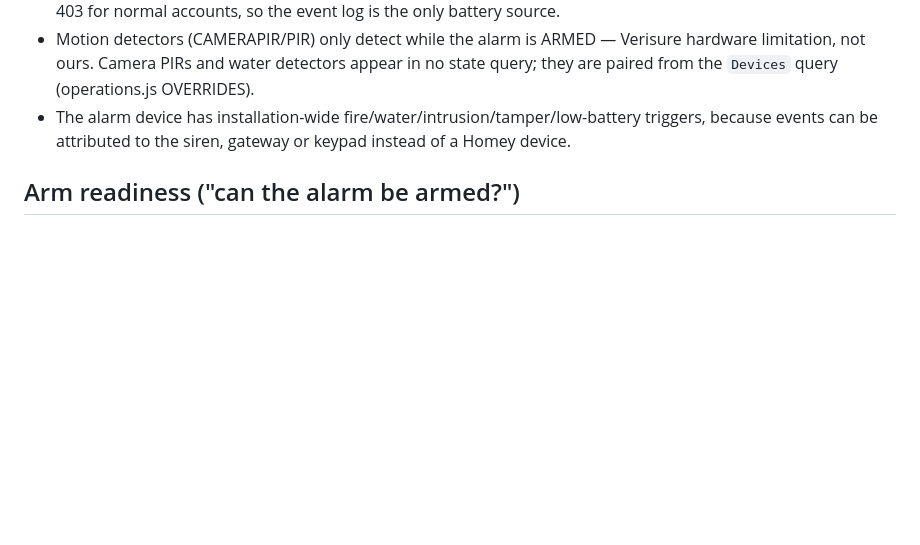
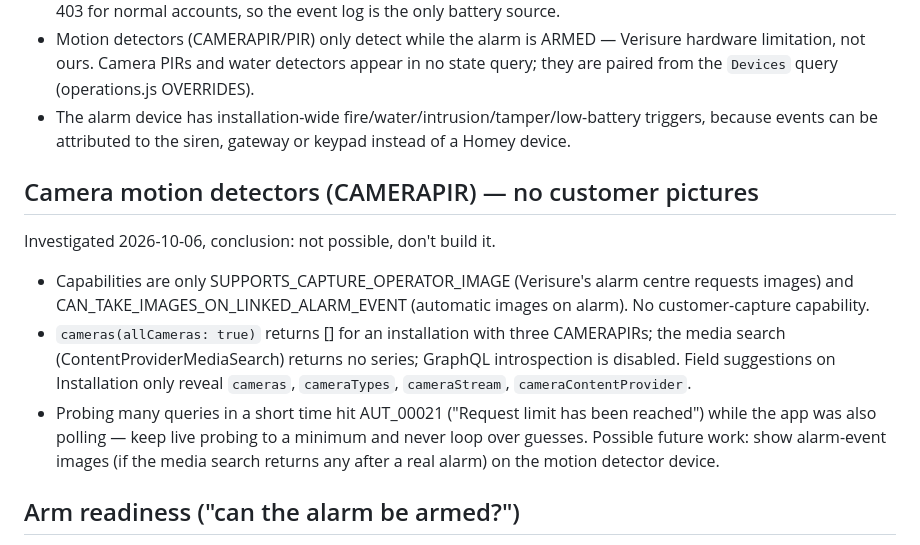
Before and after one commit to mikeSwe77/com.verisure.myapp, a Markdown page: AGENTS.md, the part around the change. GitHub-like rendering; blank space fills up the shorter version.

Commit message:
Document that camera motion detectors can't take pictures on request
Verisure camera motion detectors (CAMERAPIR) only expose operator image
capture and automatic images on alarm events; the cameras query and the
media search return nothing for them. README limitations and AGENTS.md
record the investigation so it isn't repeated, including the request
limit (AUT_00021) that probing hit.

Co-Authored-By: Claude Opus 5.5 <noreply@anthropic.com>

```diff
--- a/AGENTS.md
+++ b/AGENTS.md
@@ -100,6 +100,19 @@ homebridge). Like openHAB's binding, the app reads them from the event log:
 - The alarm device has installation-wide fire/water/intrusion/tamper/low-battery triggers,
   because events can be attributed to the siren, gateway or keypad instead of a Homey device.
 
+## Camera motion detectors (CAMERAPIR) — no customer pictures
+
+Investigated 2026-10-06, conclusion: not possible, don't build it.
+- Capabilities are only SUPPORTS_CAPTURE_OPERATOR_IMAGE (Verisure's alarm centre requests images) and
+  CAN_TAKE_IMAGES_ON_LINKED_ALARM_EVENT (automatic images on alarm). No customer-capture capability.
+- `cameras(allCameras: true)` returns [] for an installation with three CAMERAPIRs; the media search
+  (ContentProviderMediaSearch) returns no series; GraphQL introspection is disabled. Field suggestions
+  on Installation only reveal `cameras`, `cameraTypes`, `cameraStream`, `cameraContentProvider`.
+- Probing many queries in a short time hit AUT_00021 ("Request limit has been reached") while the app
+  was also polling — keep live probing to a minimum and never loop over guesses.
+Possible future work: show alarm-event images (if the media search returns any after a real alarm)
+on the motion detector device.
+
 ## Arm readiness ("can the alarm be armed?")
 
 Verisure's arm dry run (vsure 2.10 `arm_state_dry_run`, captured from My Verisure's "Arm
```
Also changed, not shown: README.md (+3 -0 lines).
